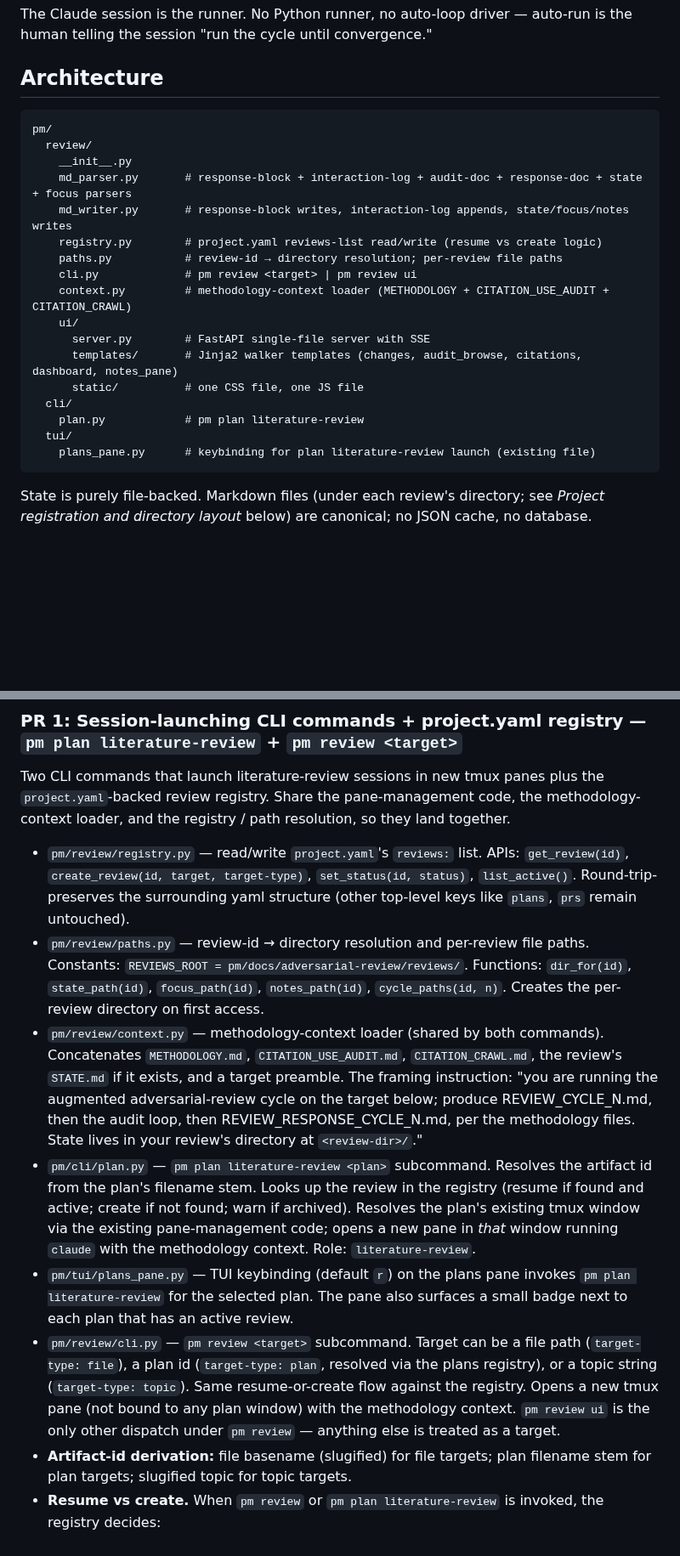
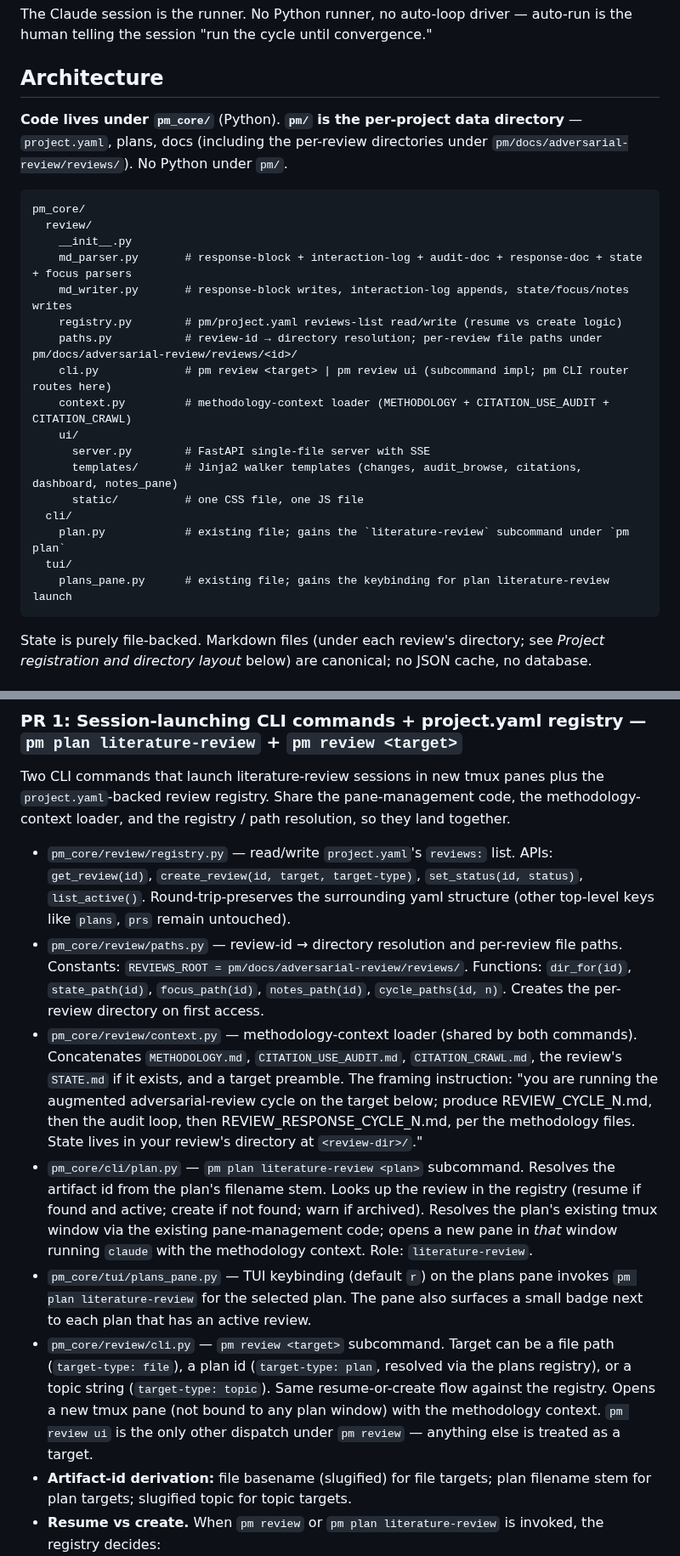
Before and after one commit to mjtomei/project_manager, a Markdown page: pm/plans/plan-litreview.md, 2 parts joined by grey strips. Shown at 85% size. Drawn GitHub-style; blank space fills up the shorter version.

Commit message:
pm-litreview: code goes under pm_core/, pm/ is project data only
I had Python paths under pm/ which conflicts with the project's
convention — pm/ is for project data (project.yaml, plans/, docs/),
pm_core/ is for Python code. Verified by inspecting the actual
repo: pm_core/cli/plan.py and pm_core/tui/plans_pane.py already
exist as files this plan was going to extend.

Path updates throughout the plan:
- pm/review/* → pm_core/review/* (new package for the review
  module: md_parser, md_writer, registry, paths, cli, context,
  ui/server.py + templates/ + static/).
- pm/cli/plan.py → pm_core/cli/plan.py (existing file; gains the
  literature-review subcommand).
- pm/tui/plans_pane.py → pm_core/tui/plans_pane.py (existing
  file; gains the r-keybinding for plan literature-review).

Data paths unchanged (correctly under pm/):
- pm/project.yaml — the reviews registry lives here.
- pm/docs/adversarial-review/reviews/<id>/ — per-review state and
  cycle files.
- pm/docs/adversarial-review/{METHODOLOGY,CITATION_USE_AUDIT,
  CITATION_CRAWL}.md — methodology files shared across reviews.
- pm/plans/ — plan files.

Added a one-line note above the architecture diagram making the
pm_core (code) vs pm (data) split explicit, so future readers
don't trip on the same confusion.

Co-Authored-By: Claude Opus 4.7 (1M context) <noreply@anthropic.com>

````diff
--- a/pm/plans/plan-litreview.md
+++ b/pm/plans/plan-litreview.md
@@ -18,24 +18,26 @@ The Claude session is the runner. No Python runner, no auto-loop driver — auto
 
 ## Architecture
 
+**Code lives under `pm_core/`** (Python). **`pm/` is the per-project data directory** — `project.yaml`, plans, docs (including the per-review directories under `pm/docs/adversarial-review/reviews/`). No Python under `pm/`.
+
 ```
-pm/
+pm_core/
   review/
     __init__.py
     md_parser.py       # response-block + interaction-log + audit-doc + response-doc + state + focus parsers
     md_writer.py       # response-block writes, interaction-log appends, state/focus/notes writes
-    registry.py        # project.yaml reviews-list read/write (resume vs create logic)
-    paths.py           # review-id → directory resolution; per-review file paths
-    cli.py             # pm review <target> | pm review ui
+    registry.py        # pm/project.yaml reviews-list read/write (resume vs create logic)
+    paths.py           # review-id → directory resolution; per-review file paths under pm/docs/adversarial-review/reviews/<id>/
+    cli.py             # pm review <target> | pm review ui (subcommand impl; pm CLI router routes here)
     context.py         # methodology-context loader (METHODOLOGY + CITATION_USE_AUDIT + CITATION_CRAWL)
     ui/
       server.py        # FastAPI single-file server with SSE
       templates/       # Jinja2 walker templates (changes, audit_browse, citations, dashboard, notes_pane)
       static/          # one CSS file, one JS file
   cli/
-    plan.py            # pm plan literature-review
+    plan.py            # existing file; gains the `literature-review` subcommand under `pm plan`
   tui/
-    plans_pane.py      # keybinding for plan literature-review launch (existing file)
+    plans_pane.py      # existing file; gains the keybinding for plan literature-review launch
 ```
 
 State is purely file-backed. Markdown files (under each review's directory; see *Project registration and directory layout* below) are canonical; no JSON cache, no database.
@@ -275,12 +277,12 @@ Symmetrically, the session uses its own filesystem watch (its `watchdog`/`Bash`/
 
 Two CLI commands that launch literature-review sessions in new tmux panes plus the `project.yaml`-backed review registry. Share the pane-management code, the methodology-context loader, and the registry / path resolution, so they land together.
 
-- `pm/review/registry.py` — read/write `project.yaml`'s `reviews:` list. APIs: `get_review(id)`, `create_review(id, target, target-type)`, `set_status(id, status)`, `list_active()`. Round-trip-preserves the surrounding yaml structure (other top-level keys like `plans`, `prs` remain untouched).
-- `pm/review/paths.py` — review-id → directory resolution and per-review file paths. Constants: `REVIEWS_ROOT = pm/docs/adversarial-review/reviews/`. Functions: `dir_for(id)`, `state_path(id)`, `focus_path(id)`, `notes_path(id)`, `cycle_paths(id, n)`. Creates the per-review directory on first access.
-- `pm/review/context.py` — methodology-context loader (shared by both commands). Concatenates `METHODOLOGY.md`, `CITATION_USE_AUDIT.md`, `CITATION_CRAWL.md`, the review's `STATE.md` if it exists, and a target preamble. The framing instruction: "you are running the augmented adversarial-review cycle on the target below; produce REVIEW_CYCLE_N.md, then the audit loop, then REVIEW_RESPONSE_CYCLE_N.md, per the methodology files. State lives in your review's directory at `<review-dir>/`."
-- `pm/cli/plan.py` — `pm plan literature-review <plan>` subcommand. Resolves the artifact id from the plan's filename stem. Looks up the review in the registry (resume if found and active; create if not found; warn if archived). Resolves the plan's existing tmux window via the existing pane-management code; opens a new pane in *that* window running `claude` with the methodology context. Role: `literature-review`.
-- `pm/tui/plans_pane.py` — TUI keybinding (default `r`) on the plans pane invokes `pm plan literature-review` for the selected plan. The pane also surfaces a small badge next to each plan that has an active review.
-- `pm/review/cli.py` — `pm review <target>` subcommand. Target can be a file path (`target-type: file`), a plan id (`target-type: plan`, resolved via the plans registry), or a topic string (`target-type: topic`). Same resume-or-create flow against the registry. Opens a new tmux pane (not bound to any plan window) with the methodology context. `pm review ui` is the only other dispatch under `pm review` — anything else is treated as a target.
+- `pm_core/review/registry.py` — read/write `project.yaml`'s `reviews:` list. APIs: `get_review(id)`, `create_review(id, target, target-type)`, `set_status(id, status)`, `list_active()`. Round-trip-preserves the surrounding yaml structure (other top-level keys like `plans`, `prs` remain untouched).
+- `pm_core/review/paths.py` — review-id → directory resolution and per-review file paths. Constants: `REVIEWS_ROOT = pm/docs/adversarial-review/reviews/`. Functions: `dir_for(id)`, `state_path(id)`, `focus_path(id)`, `notes_path(id)`, `cycle_paths(id, n)`. Creates the per-review directory on first access.
+- `pm_core/review/context.py` — methodology-context loader (shared by both commands). Concatenates `METHODOLOGY.md`, `CITATION_USE_AUDIT.md`, `CITATION_CRAWL.md`, the review's `STATE.md` if it exists, and a target preamble. The framing instruction: "you are running the augmented adversarial-review cycle on the target below; produce REVIEW_CYCLE_N.md, then the audit loop, then REVIEW_RESPONSE_CYCLE_N.md, per the methodology files. State lives in your review's directory at `<review-dir>/`."
+- `pm_core/cli/plan.py` — `pm plan literature-review <plan>` subcommand. Resolves the artifact id from the plan's filename stem. Looks up the review in the registry (resume if found and active; create if not found; warn if archived). Resolves the plan's existing tmux window via the existing pane-management code; opens a new pane in *that* window running `claude` with the methodology context. Role: `literature-review`.
+- `pm_core/tui/plans_pane.py` — TUI keybinding (default `r`) on the plans pane invokes `pm plan literature-review` for the selected plan. The pane also surfaces a small badge next to each plan that has an active review.
+- `pm_core/review/cli.py` — `pm review <target>` subcommand. Target can be a file path (`target-type: file`), a plan id (`target-type: plan`, resolved via the plans registry), or a topic string (`target-type: topic`). Same resume-or-create flow against the registry. Opens a new tmux pane (not bound to any plan window) with the methodology context. `pm review ui` is the only other dispatch under `pm review` — anything else is treated as a target.
 - **Artifact-id derivation:** file basename (slugified) for file targets; plan filename stem for plan targets; slugified topic for topic targets.
 - **Resume vs create.** When `pm review` or `pm plan literature-review` is invoked, the registry decides:
   - registry has `id` with `status: active` → resume (open pane against the existing directory).
````
Also changed, not shown: other parts of pm/plans/plan-litreview.md (+1 -1 lines).
